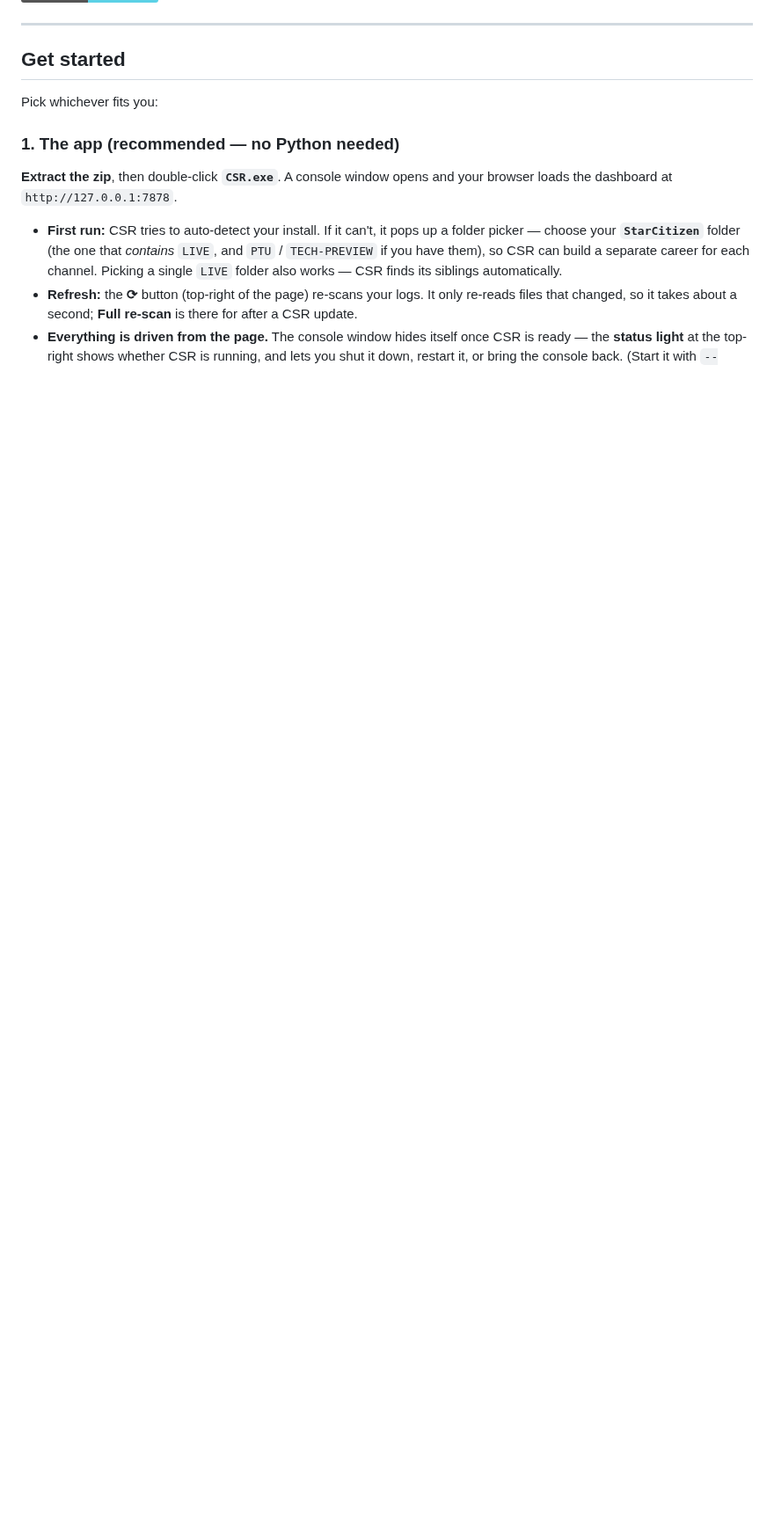
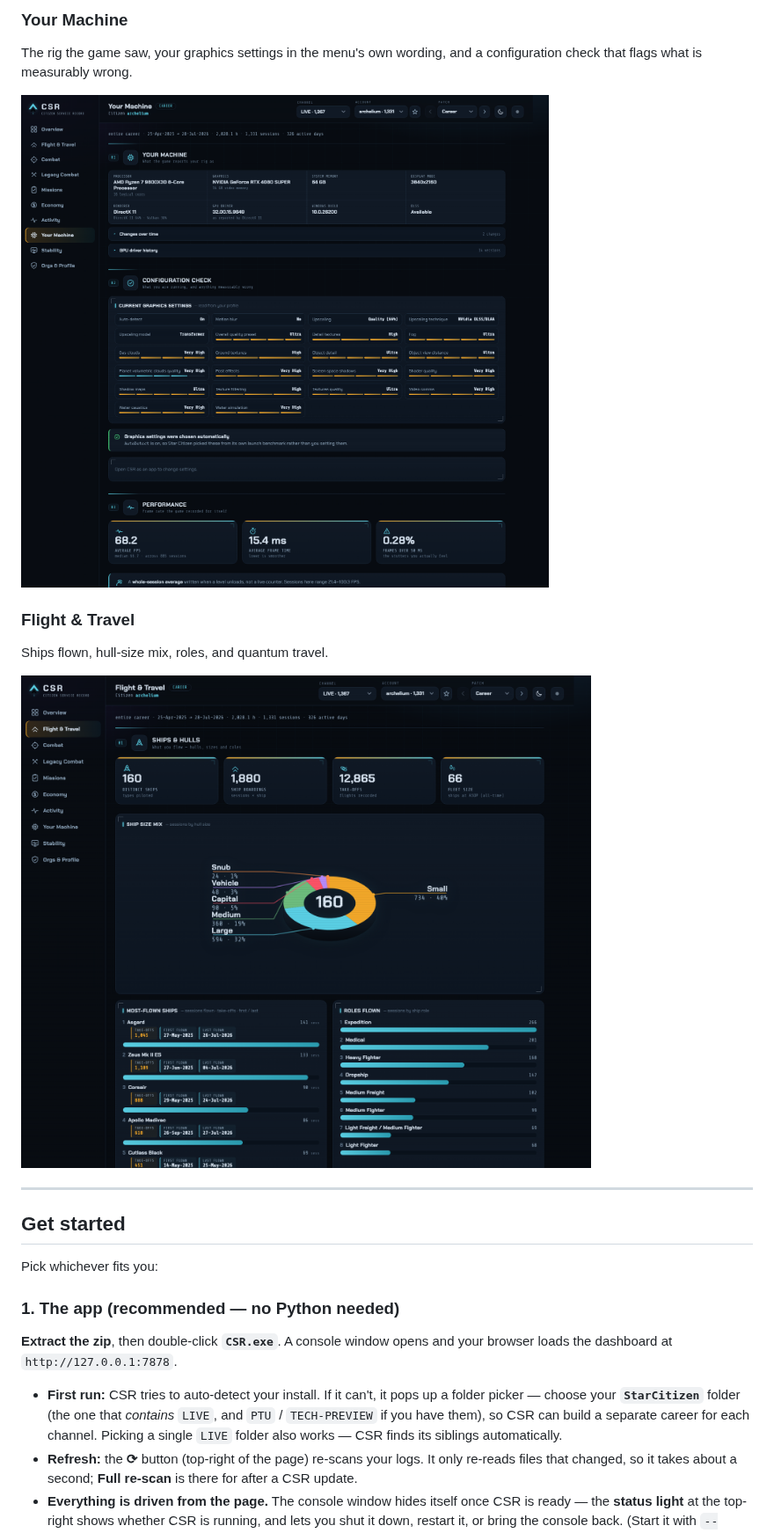
Before and after one commit to archelium/csr, a Markdown page: README.md, the part around one of its changes. Shown at 88% size. Drawn GitHub-style; pictures changed too: docs/img/flight.png (added), docs/img/machine.png (added); folded sections open; badges without logos; blank space fills up the shorter version.

```diff
--- a/README.md
+++ b/README.md
@@ -12,3 +26,17 @@ verified against **SC alpha 4.9** (July 2026).
+### Your Machine
+
+The rig the game saw, your graphics settings in the menu's own wording, and a
+configuration check that flags what is measurably wrong.
+
+![Your Machine — hardware, graphics settings and configuration check](docs/img/machine.png)
+
+### Flight &amp; Travel
+
+Ships flown, hull-size mix, roles, and quantum travel.
+
+![Flight and Travel — ships, hulls and quantum travel](docs/img/flight.png)
+
+</details>
 
 ---
 
```
Also changed, not shown: other parts of README.md (+14 -0 lines), docs/img/overview.png (added), docs/img/stability.png (added).
